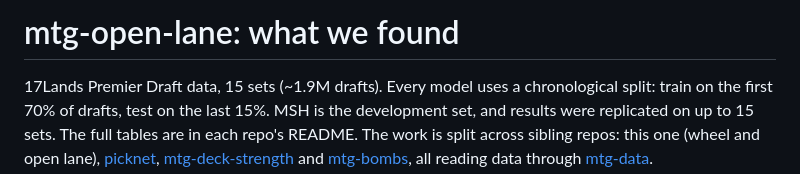
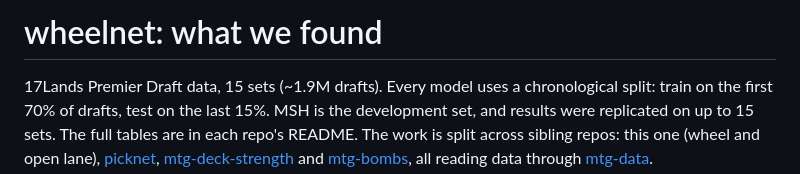
Before and after one commit to zscore/mtg-open-lane, a Markdown page: WRITEUP.md, the part around the change. Drawn GitHub-style.

```diff
--- a/WRITEUP.md
+++ b/WRITEUP.md
@@ -1,4 +1,4 @@
-# mtg-open-lane: what we found
+# wheelnet: what we found
 
 17Lands Premier Draft data, 15 sets (~1.9M drafts). Every model uses a chronological split: train on the first 70% of
 drafts, test on the last 15%. MSH is the development set, and results were replicated on up to 15 sets. The full
```
Also changed, not shown: README.md (+1 -1 lines).
